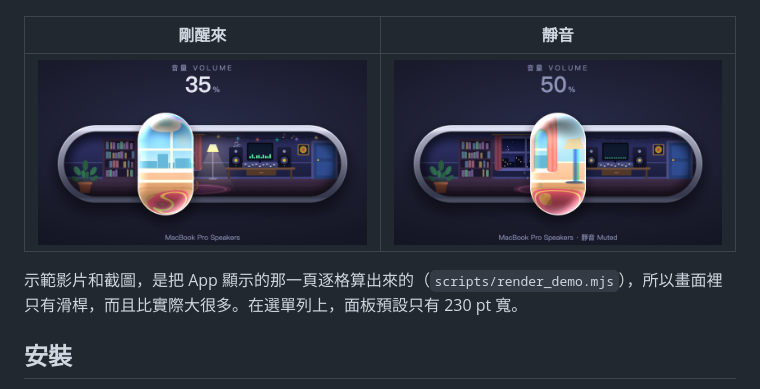
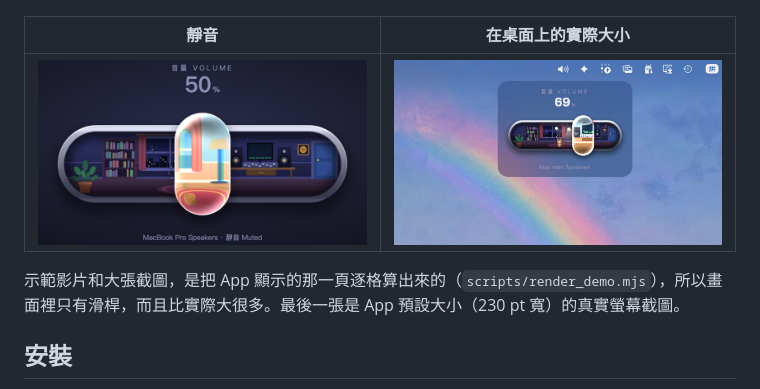
Before and after one commit to mickyyang-1407/utuvo-volume, a Markdown page: README.zh-Hant.md, the part around the change. Rendered like a GitHub page; pictures changed too: docs/screenshot-desktop.png (added).

```diff
--- a/README.zh-Hant.md
+++ b/README.zh-Hant.md
@@ -22,11 +22,11 @@
 |---|---|---|
 | ![](docs/screenshot-0.png) | ![](docs/screenshot-75.png) | ![](docs/screenshot-100.png) |
 
-| 剛醒來 | 靜音 |
+| 靜音 | 在桌面上的實際大小 |
 |---|---|
-| ![](docs/screenshot-35.png) | ![](docs/screenshot-muted.png) |
+| ![](docs/screenshot-muted.png) | ![](docs/screenshot-desktop.png) |
 
-示範影片和截圖，是把 App 顯示的那一頁逐格算出來的（`scripts/render_demo.mjs`），所以畫面裡只有滑桿，而且比實際大很多。在選單列上，面板預設只有 230 pt 寬。
+示範影片和大張截圖，是把 App 顯示的那一頁逐格算出來的（`scripts/render_demo.mjs`），所以畫面裡只有滑桿，而且比實際大很多。最後一張是 App 預設大小（230 pt 寬）的真實螢幕截圖。
 
 ## 安裝
 
```
Also changed, not shown: README.md (+3 -3 lines).
